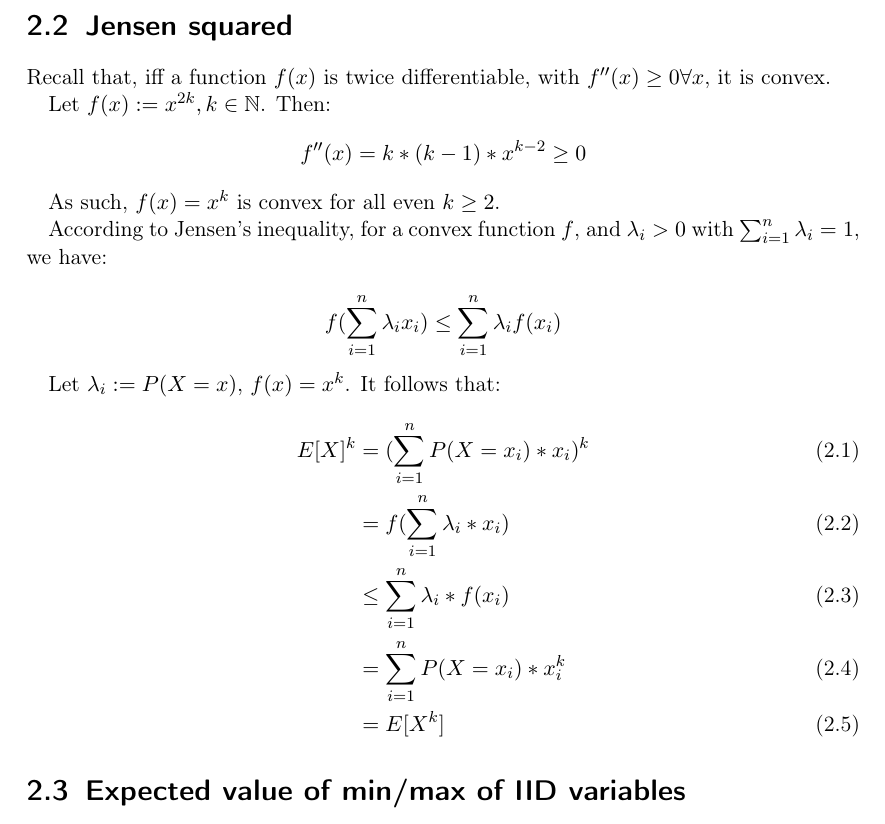
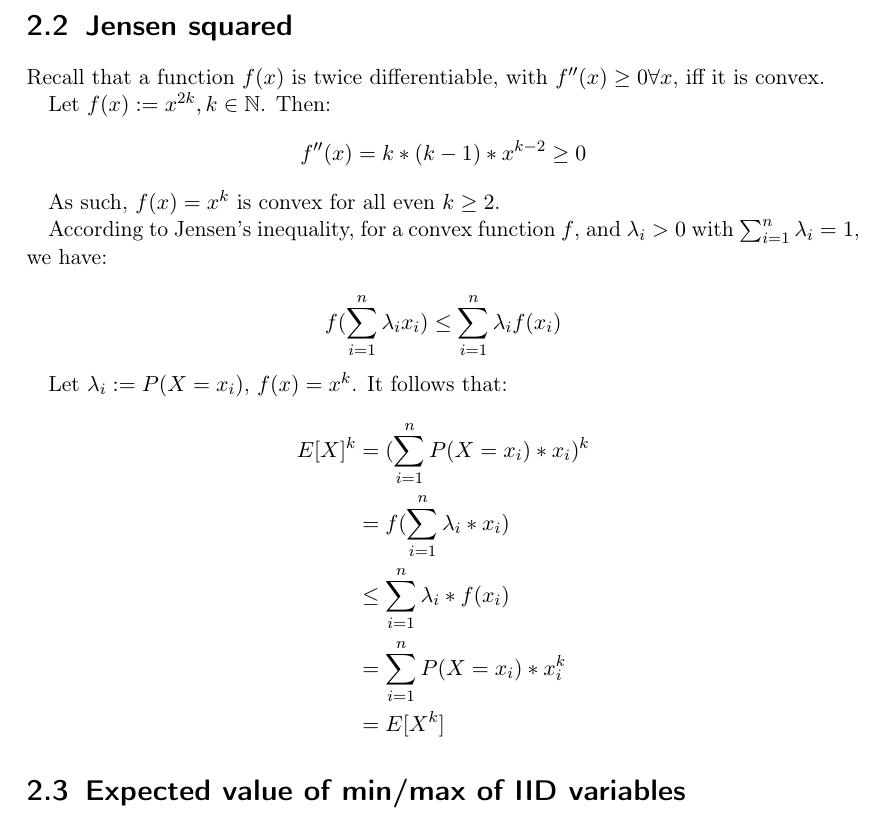
Before and after one commit to Lavode/451670-algorithmen-wahrscheinlichkeit-informationen, a LaTeX problem sheet (exercises/series_2/series.tex): part of page 3 of 5, cut so that both start at the same text. Compiled offline with pdfLaTeX.

Commit message:
Minor changes to series 2.

```diff
--- a/exercises/series_2/series.tex
+++ b/exercises/series_2/series.tex
@@ -140,8 +140,8 @@ Hence:
 
 \section{Jensen squared}
 
-Recall that, iff a function $f(x)$ is twice differentiable, with $f''(x) \geq 0
-\forall x$, it is convex.
+Recall that a function $f(x)$ is twice differentiable, with $f''(x) \geq 0
+\forall x$, iff it is convex.
 
 Let $f(x) := x^{2k}, k \in \mathbb{N}$. Then:
 \[
@@ -157,14 +157,14 @@ According to Jensen's inequality, for a convex function $f$, and $\lambda_i >
 	f(\sum_{i=1}^n{\lambda_i x_i}) \leq \sum_{i=1}^n{\lambda_i f(x_i)}
 \]
 
-Let $\lambda_i := P(X = x)$, $f(x) = x^k$. It follows that:
-\begin{align}
+Let $\lambda_i := P(X = x_i)$, $f(x) = x^k$. It follows that:
+\begin{align*}
 	E[X]^k & = (\sum_{i=1}^n{P(X=x_i) * x_i})^k \\
 	& = f(\sum_{i=1}^n{\lambda_i * x_i}) \\
 	& \leq \sum_{i=1}^n{\lambda_i * f(x_i)} \\
 	& = \sum_{i=1}^n{P(X=x_i) * x_i^k} \\
 	& = E[X^k]
-\end{align}
+\end{align*}
 
 \section{Expected value of min/max of IID variables}
 
```
